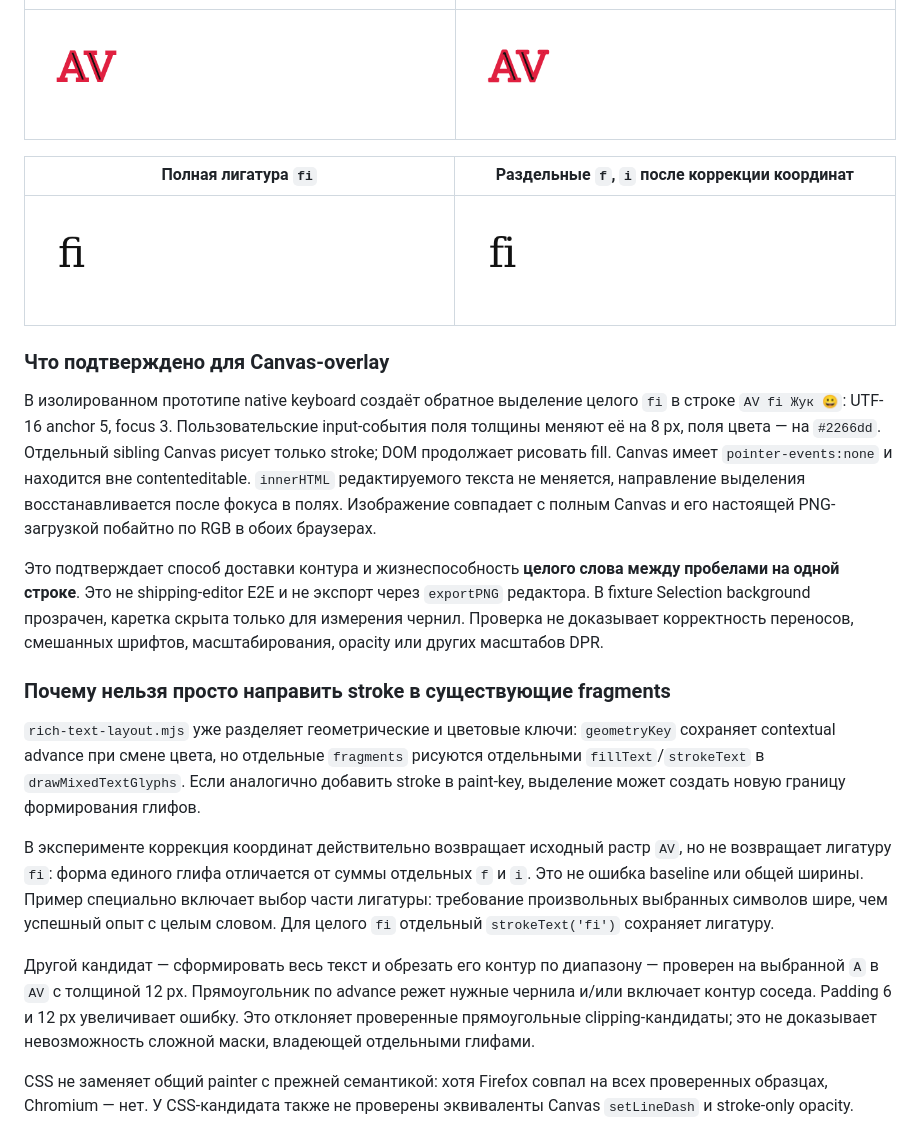
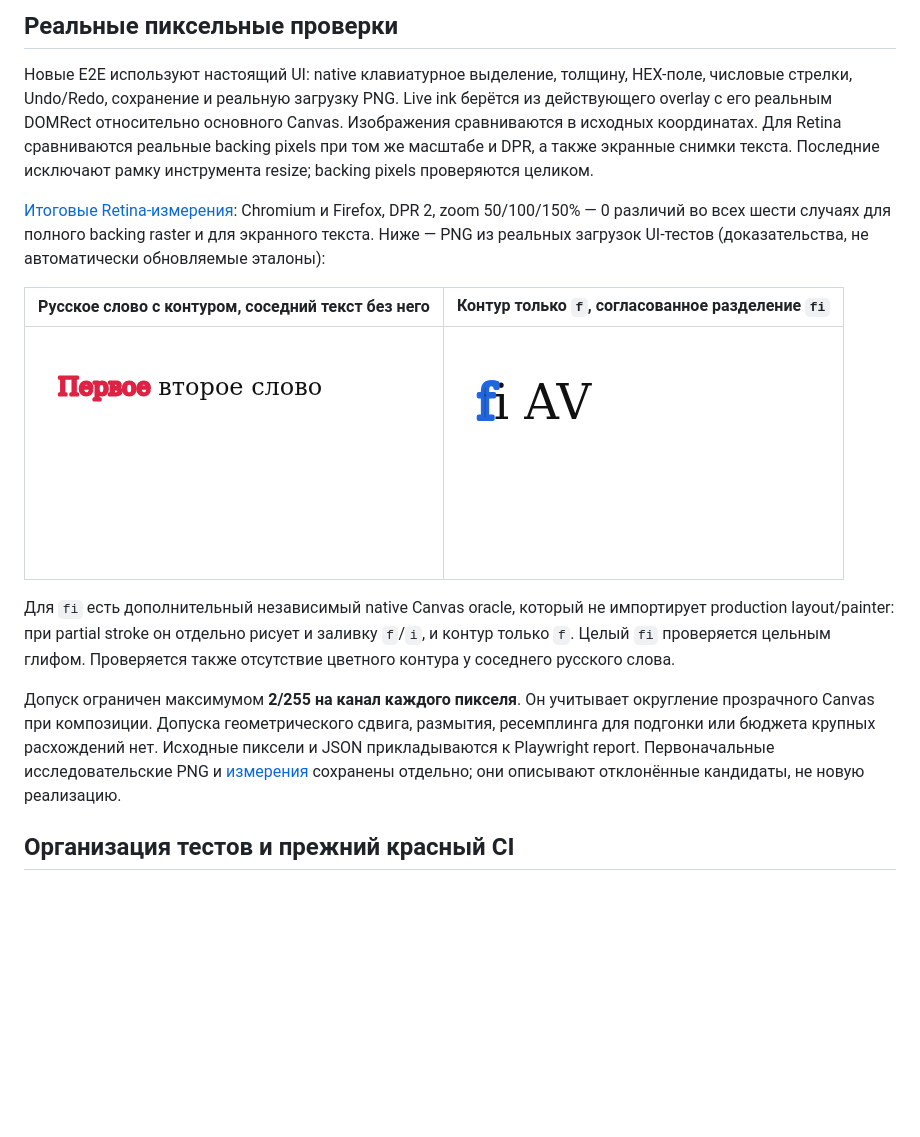
Before and after one commit to vadimkorsakov/kartochnaya, a Markdown page: docs/range-stroke-feasibility.md, the part around one of its changes. GitHub-like rendering; pictures changed too: docs/evidence/issue-115/partial-fi-export.png (added), docs/evidence/issue-115/word-stroke-export.png (added); blank space fills up the shorter version.

```diff
--- a/docs/range-stroke-feasibility.md
+++ b/docs/range-stroke-feasibility.md
@@ -51,49 +88,33 @@ CSS-проекция измеряет фактический DOM baseline нул
+## Реальные пиксельные проверки
+
+Новые E2E используют настоящий UI: native клавиатурное выделение, толщину,
+HEX-поле, числовые стрелки, Undo/Redo, сохранение и реальную загрузку PNG.
+Live ink берётся из действующего overlay с его реальным DOMRect относительно
+основного Canvas. Изображения сравниваются в исходных координатах. Для Retina
+сравниваются реальные backing pixels при том же масштабе и DPR, а также
+экранные снимки текста. Последние исключают рамку инструмента resize;
+backing pixels проверяются целиком.
+
+[Итоговые Retina-измерения](evidence/issue-115/implementation-retina.json):
+Chromium и Firefox, DPR 2, zoom 50/100/150% — 0 различий во всех шести случаях
+для полного backing raster и для экранного текста. Ниже — PNG из реальных
+загрузок UI-тестов (доказательства, не автоматически обновляемые эталоны):
+
+| Русское слово с контуром, соседний текст без него | Контур только `f`, согласованное разделение `fi` |
 | --- | --- |
-| ![CSS](evidence/issue-115/chromium-css-AV-4.png) | ![Canvas](evidence/issue-115/chromium-canvas-AV-4.png) |
+| ![Экспорт русского слова](evidence/issue-115/word-stroke-export.png) | ![Экспорт partial fi](evidence/issue-115/partial-fi-export.png) |
 
-| Полная лигатура `fi` | Раздельные `f`, `i` после коррекции координат |
-| --- | --- |
-| ![Полная лигатура](evidence/issue-115/chromium-fi-full.png) | ![Раздельные глифы](evidence/issue-115/chromium-fi-corrected.png) |
+Для `fi` есть дополнительный независимый native Canvas oracle, который не
+импортирует production layout/painter: при partial stroke он отдельно рисует
+и заливку `f`/`i`, и контур только `f`. Целый `fi` проверяется цельным глифом.
+Проверяется также отсутствие цветного контура у соседнего русского слова.
 
-### Что подтверждено для Canvas-overlay
+Допуск ограничен максимумом **2/255 на канал каждого пикселя**. Он учитывает
+округление прозрачного Canvas при композиции. Допуска геометрического сдвига,
+размытия, ресемплинга для подгонки или бюджета крупных расхождений нет.
+Исходные пиксели и JSON прикладываются к Playwright report. Первоначальные
+исследовательские PNG и [измерения](evidence/issue-115/measurements.json)
+сохранены отдельно; они описывают отклонённые кандидаты, не новую реализацию.
 
-В изолированном прототипе native keyboard создаёт обратное выделение целого
-`fi` в строке `AV fi Жук 😀`: UTF-16 anchor 5, focus 3. Пользовательские
-input-события поля толщины меняют её на 8 px, поля цвета — на `#2266dd`.
-Отдельный sibling Canvas рисует только stroke; DOM продолжает рисовать fill.
-Canvas имеет `pointer-events:none` и находится вне contenteditable.
-`innerHTML` редактируемого текста не меняется, направление выделения
-восстанавливается после фокуса в полях. Изображение совпадает с полным Canvas
-и его настоящей PNG-загрузкой побайтно по RGB в обоих браузерах.
+## Организация тестов и прежний красный CI
 
-Это подтверждает способ доставки контура и жизнеспособность **целого слова
-между пробелами на одной строке**. Это не shipping-editor E2E и не экспорт
-через `exportPNG` редактора. В fixture Selection background прозрачен,
-каретка скрыта только для измерения чернил. Проверка не доказывает корректность
-переносов, смешанных шрифтов, масштабирования, opacity или других масштабов DPR.
-
-### Почему нельзя просто направить stroke в существующие fragments
-
-`rich-text-layout.mjs` уже разделяет геометрические и цветовые ключи:
-`geometryKey` сохраняет contextual advance при смене цвета, но отдельные
-`fragments` рисуются отдельными `fillText`/`strokeText` в `drawMixedTextGlyphs`.
-Если аналогично добавить stroke в paint-key, выделение может создать новую
-границу формирования глифов.
-
-В эксперименте коррекция координат действительно возвращает исходный растр
-`AV`, но не возвращает лигатуру `fi`: форма единого глифа отличается от суммы
-отдельных `f` и `i`. Это не ошибка baseline или общей ширины. Пример специально
-включает выбор части лигатуры: требование произвольных выбранных символов шире,
-чем успешный опыт с целым словом. Для целого `fi` отдельный `strokeText('fi')`
-сохраняет лигатуру.
-
-Другой кандидат — сформировать весь текст и обрезать его контур по диапазону —
-проверен на выбранной `A` в `AV` с толщиной 12 px. Прямоугольник по advance
-режет нужные чернила и/или включает контур соседа. Padding 6 и 12 px
-увеличивает ошибку. Это отклоняет проверенные прямоугольные clipping-кандидаты;
-это не доказывает невозможность сложной маски, владеющей отдельными глифами.
-
-CSS не заменяет общий painter с прежней семантикой: хотя Firefox совпал на
-всех проверенных образцах, Chromium — нет. У CSS-кандидата также не проверены
-эквиваленты Canvas `setLineDash` и stroke-only opacity.
-
```
Also changed, not shown: other parts of docs/range-stroke-feasibility.md (+106 -107 lines), 18 other files.
